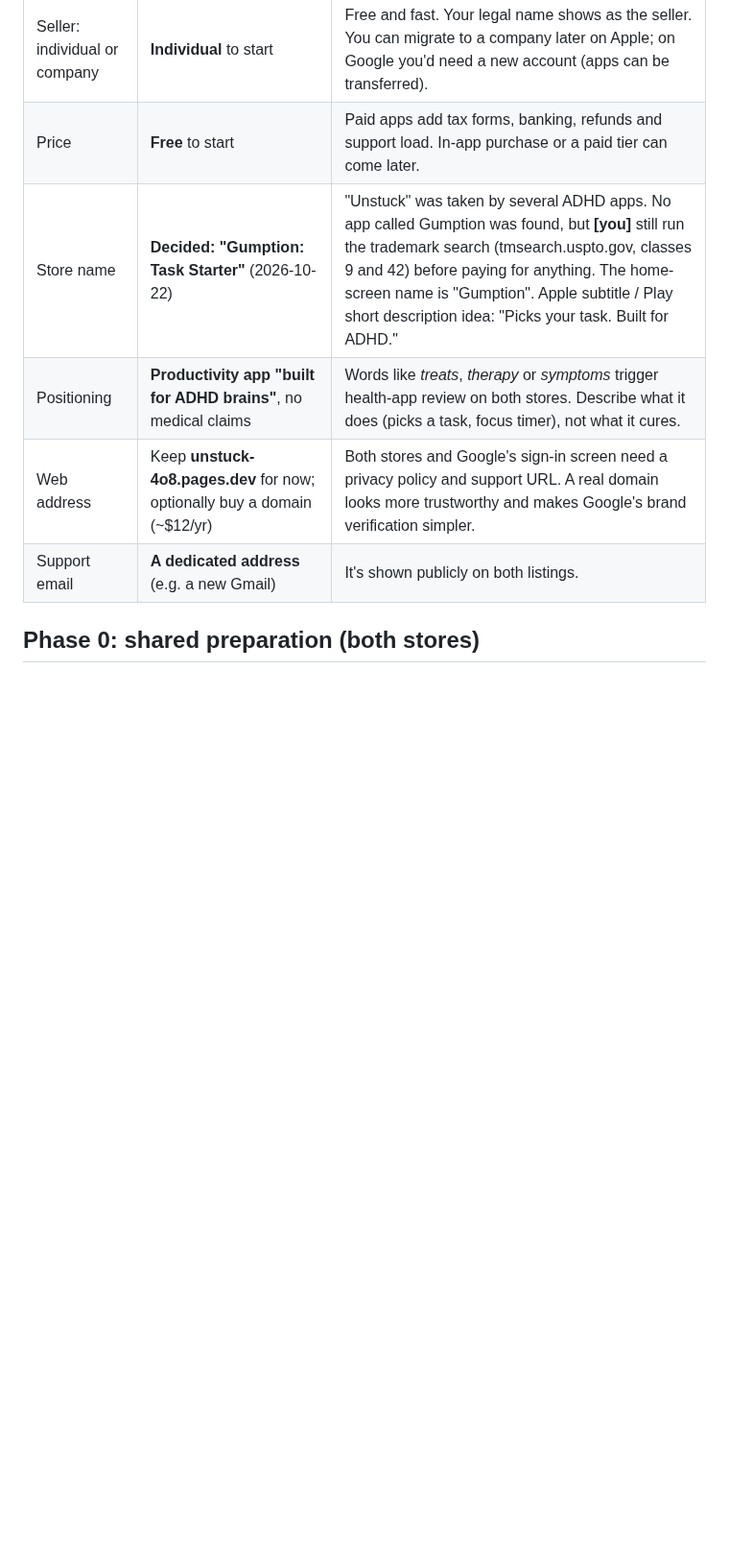
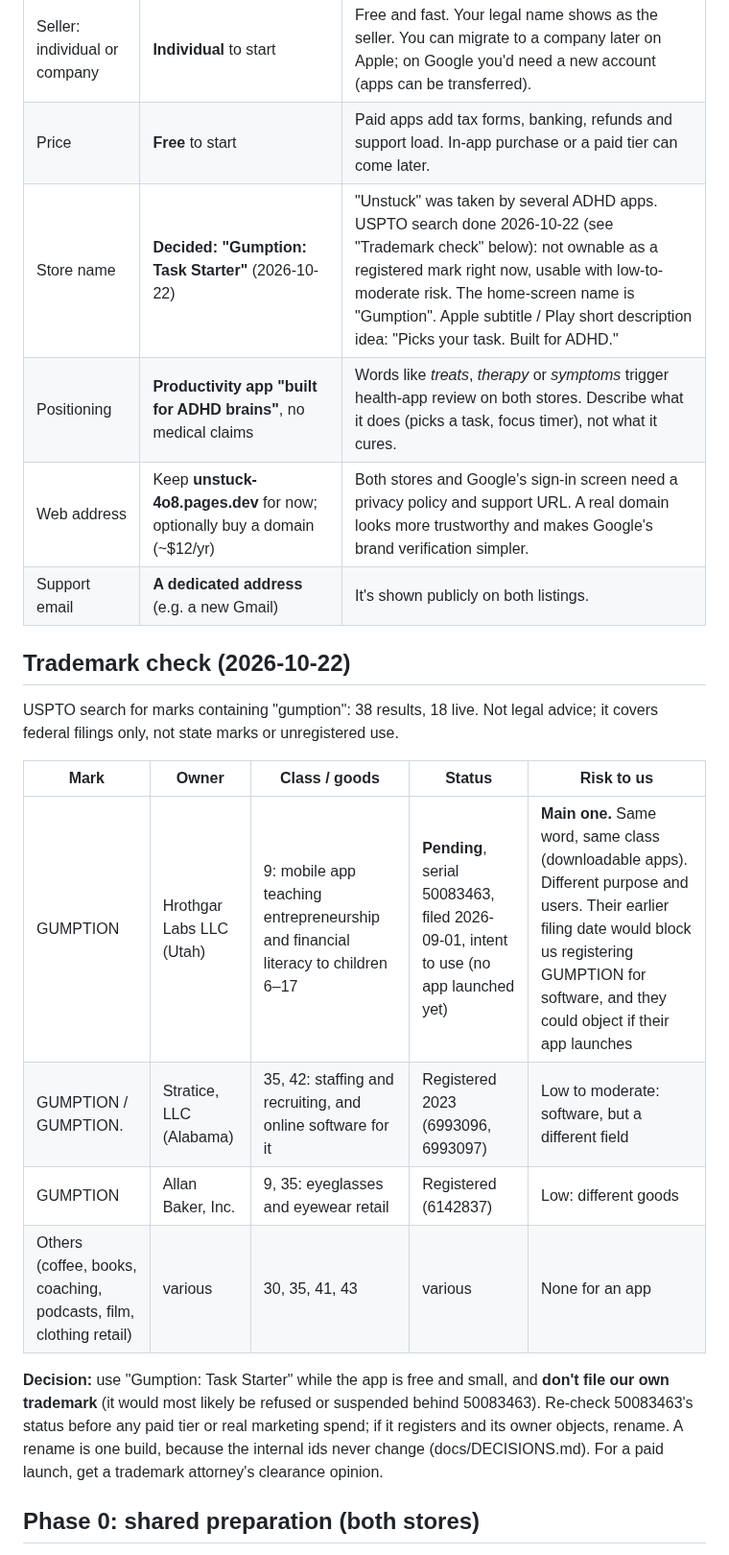
Before and after one commit to KGeary1995/ADHD-Tax, a Markdown page: docs/STORE_RELEASE.md, the part around the change. Shown at 96% size. Rendered like a GitHub page; blank space fills up the shorter version.

Commit message:
Docs: USPTO trademark check for Gumption
Co-Authored-By: Claude Opus 5.5 <noreply@anthropic.com>
Claude-Session: https://claude.ai/code/session_01V5fgn4snWDwKkrTeVLexSA

```diff
--- a/docs/STORE_RELEASE.md
+++ b/docs/STORE_RELEASE.md
@@ -10,10 +10,23 @@ The plan for moving from sideloaded/TestFlight builds to public store listings.
 |---|---|---|
 | Seller: individual or company | **Individual** to start | Free and fast. Your legal name shows as the seller. You can migrate to a company later on Apple; on Google you'd need a new account (apps can be transferred). |
 | Price | **Free** to start | Paid apps add tax forms, banking, refunds and support load. In-app purchase or a paid tier can come later. |
-| Store name | **Decided: "Gumption: Task Starter"** (2026-10-22) | "Unstuck" was taken by several ADHD apps. No app called Gumption was found, but **[you]** still run the trademark search (tmsearch.uspto.gov, classes 9 and 42) before paying for anything. The home-screen name is "Gumption". Apple subtitle / Play short description idea: "Picks your task. Built for ADHD." |
+| Store name | **Decided: "Gumption: Task Starter"** (2026-10-22) | "Unstuck" was taken by several ADHD apps. USPTO search done 2026-10-22 (see "Trademark check" below): not ownable as a registered mark right now, usable with low-to-moderate risk. The home-screen name is "Gumption". Apple subtitle / Play short description idea: "Picks your task. Built for ADHD." |
 | Positioning | **Productivity app "built for ADHD brains"**, no medical claims | Words like *treats*, *therapy* or *symptoms* trigger health-app review on both stores. Describe what it does (picks a task, focus timer), not what it cures. |
 | Web address | Keep **unstuck-4o8.pages.dev** for now; optionally buy a domain (~$12/yr) | Both stores and Google's sign-in screen need a privacy policy and support URL. A real domain looks more trustworthy and makes Google's brand verification simpler. |
 | Support email | **A dedicated address** (e.g. a new Gmail) | It's shown publicly on both listings. |
+
+## Trademark check (2026-10-22)
+
+USPTO search for marks containing "gumption": 38 results, 18 live. Not legal advice; it covers federal filings only, not state marks or unregistered use.
+
+| Mark | Owner | Class / goods | Status | Risk to us |
+|---|---|---|---|---|
+| GUMPTION | Hrothgar Labs LLC (Utah) | 9: mobile app teaching entrepreneurship and financial literacy to children 6–17 | **Pending**, serial 50083463, filed 2026-09-01, intent to use (no app launched yet) | **Main one.** Same word, same class (downloadable apps). Different purpose and users. Their earlier filing date would block us registering GUMPTION for software, and they could object if their app launches |
+| GUMPTION / GUMPTION. | Stratice, LLC (Alabama) | 35, 42: staffing and recruiting, and online software for it | Registered 2023 (6993096, 6993097) | Low to moderate: software, but a different field |
+| GUMPTION | Allan Baker, Inc. | 9, 35: eyeglasses and eyewear retail | Registered (6142837) | Low: different goods |
+| Others (coffee, books, coaching, podcasts, film, clothing retail) | various | 30, 35, 41, 43 | various | None for an app |
+
+**Decision:** use "Gumption: Task Starter" while the app is free and small, and **don't file our own trademark** (it would most likely be refused or suspended behind 50083463). Re-check 50083463's status before any paid tier or real marketing spend; if it registers and its owner objects, rename. A rename is one build, because the internal ids never change (docs/DECISIONS.md). For a paid launch, get a trademark attorney's clearance opinion.
 
 ## Phase 0: shared preparation (both stores)
 
```
Also changed, not shown: docs/DECISIONS.md (+3 -0 lines).
